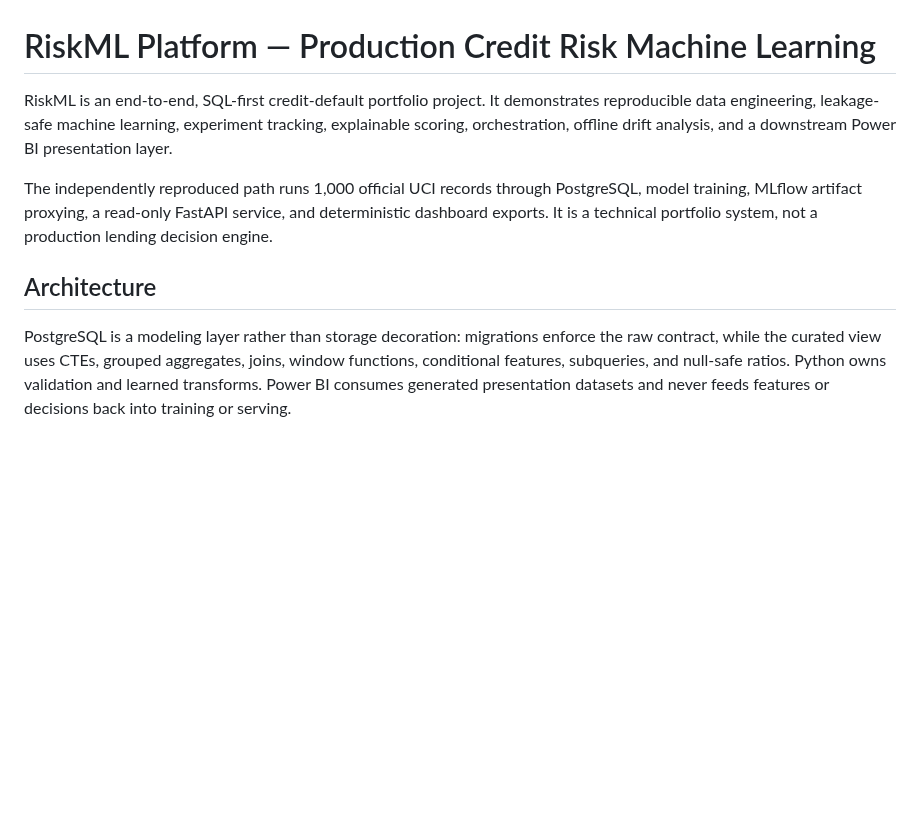
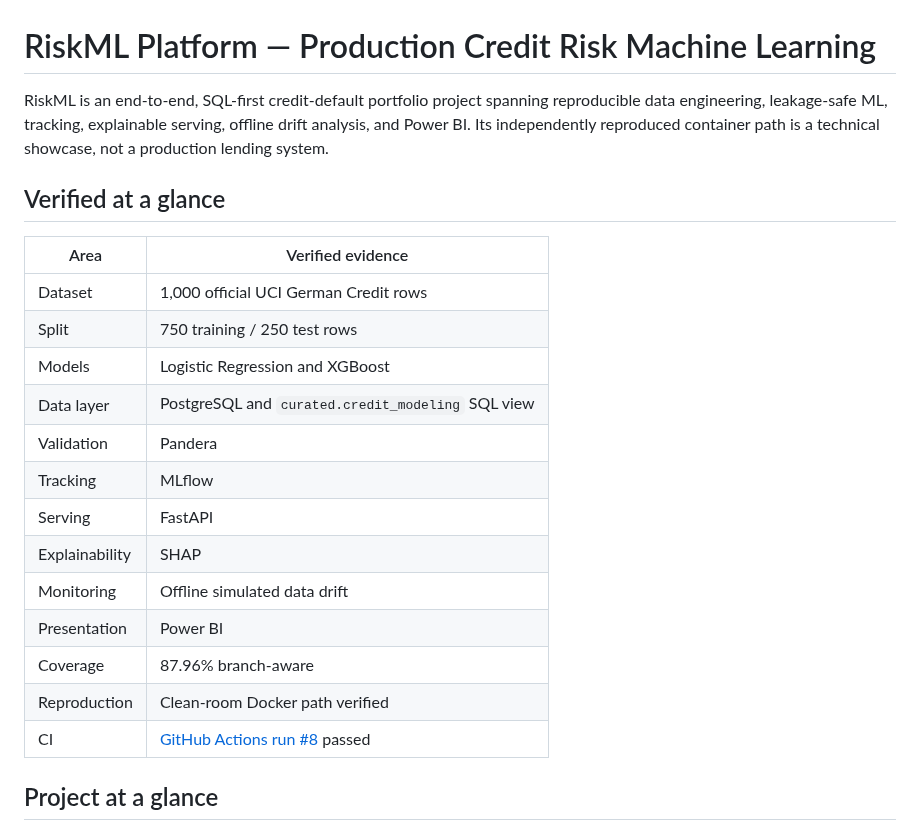
Before and after one commit to saeedzns/riskml-platform, a Markdown page: README.md, the part around one of its changes. GitHub-like rendering; blank space fills up the shorter version.

```diff
--- a/README.md
+++ b/README.md
@@ -1,17 +1,26 @@
 # RiskML Platform — Production Credit Risk Machine Learning
 
-RiskML is an end-to-end, SQL-first credit-default portfolio project. It demonstrates reproducible
-data engineering, leakage-safe machine learning, experiment tracking, explainable scoring,
-orchestration, offline drift analysis, and a downstream Power BI presentation layer.
+RiskML is an end-to-end, SQL-first credit-default portfolio project spanning reproducible data
+engineering, leakage-safe ML, tracking, explainable serving, offline drift analysis, and Power BI. Its
+independently reproduced container path is a technical showcase, not a production lending system.
 
-The independently reproduced path runs 1,000 official UCI records through PostgreSQL, model training,
-MLflow artifact proxying, a read-only FastAPI service, and deterministic dashboard exports. It is a
-technical portfolio system, not a production lending decision engine.
+## Verified at a glance
 
-## Architecture
+| Area | Verified evidence |
+|---|---|
+| Dataset | 1,000 official UCI German Credit rows |
+| Split | 750 training / 250 test rows |
+| Models | Logistic Regression and XGBoost |
+| Data layer | PostgreSQL and `curated.credit_modeling` SQL view |
+| Validation | Pandera |
+| Tracking | MLflow |
+| Serving | FastAPI |
+| Explainability | SHAP |
+| Monitoring | Offline simulated data drift |
+| Presentation | Power BI |
+| Coverage | 87.96% branch-aware |
+| Reproduction | Clean-room Docker path verified |
+| CI | [GitHub Actions run #8](https://github.com/saeedzns/riskml-platform/actions/runs/36736313203) passed |
 
-PostgreSQL is a modeling layer rather than storage decoration: migrations enforce the raw contract,
-while the curated view uses CTEs, grouped aggregates, joins, window functions, conditional features,
-subqueries, and null-safe ratios. Python owns validation and learned transforms. Power BI consumes
-generated presentation datasets and never feeds features or decisions back into training or serving.
+## Project at a glance
 
```
Also changed, not shown: other parts of README.md (+40 -30 lines), docs/images/riskml-project-summary.png (added), 1 other file.
